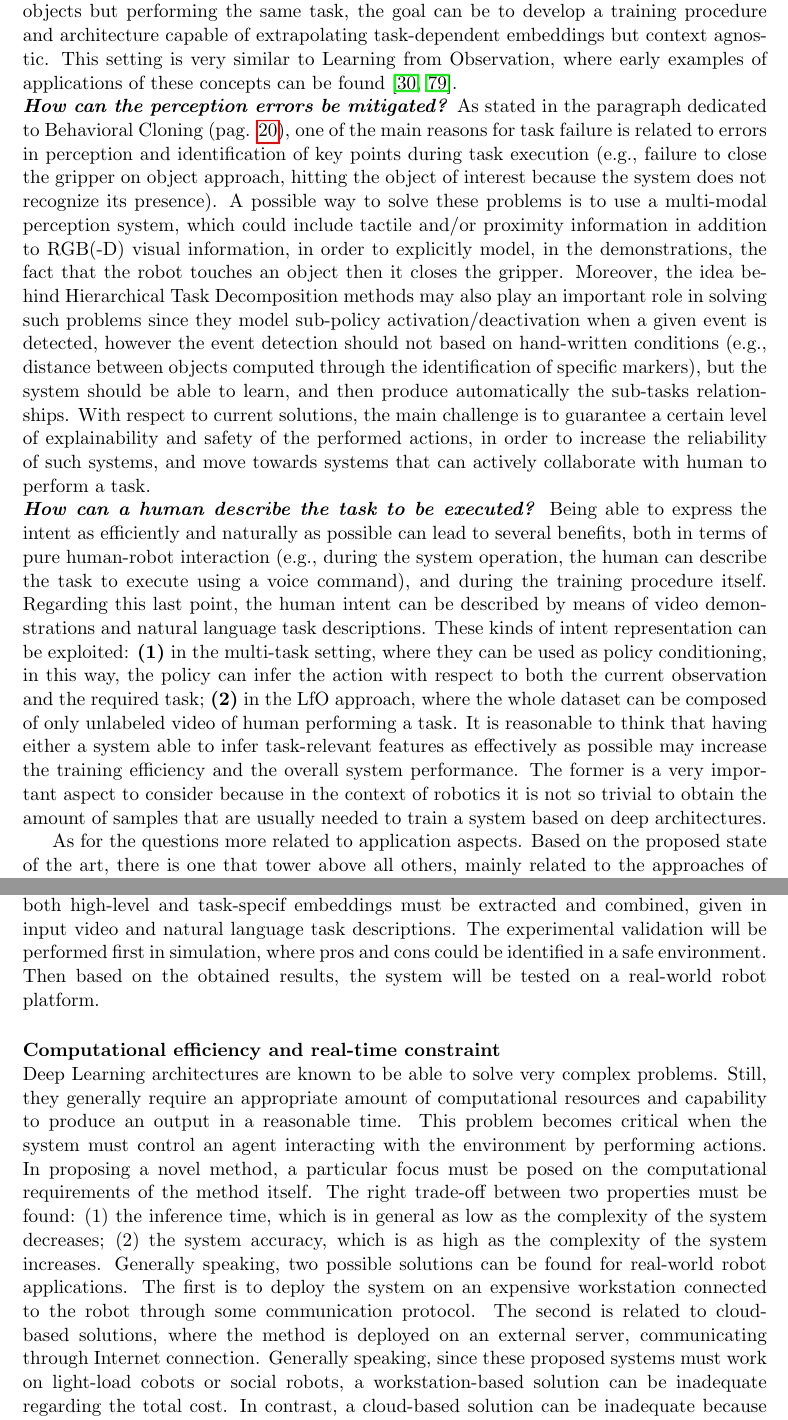
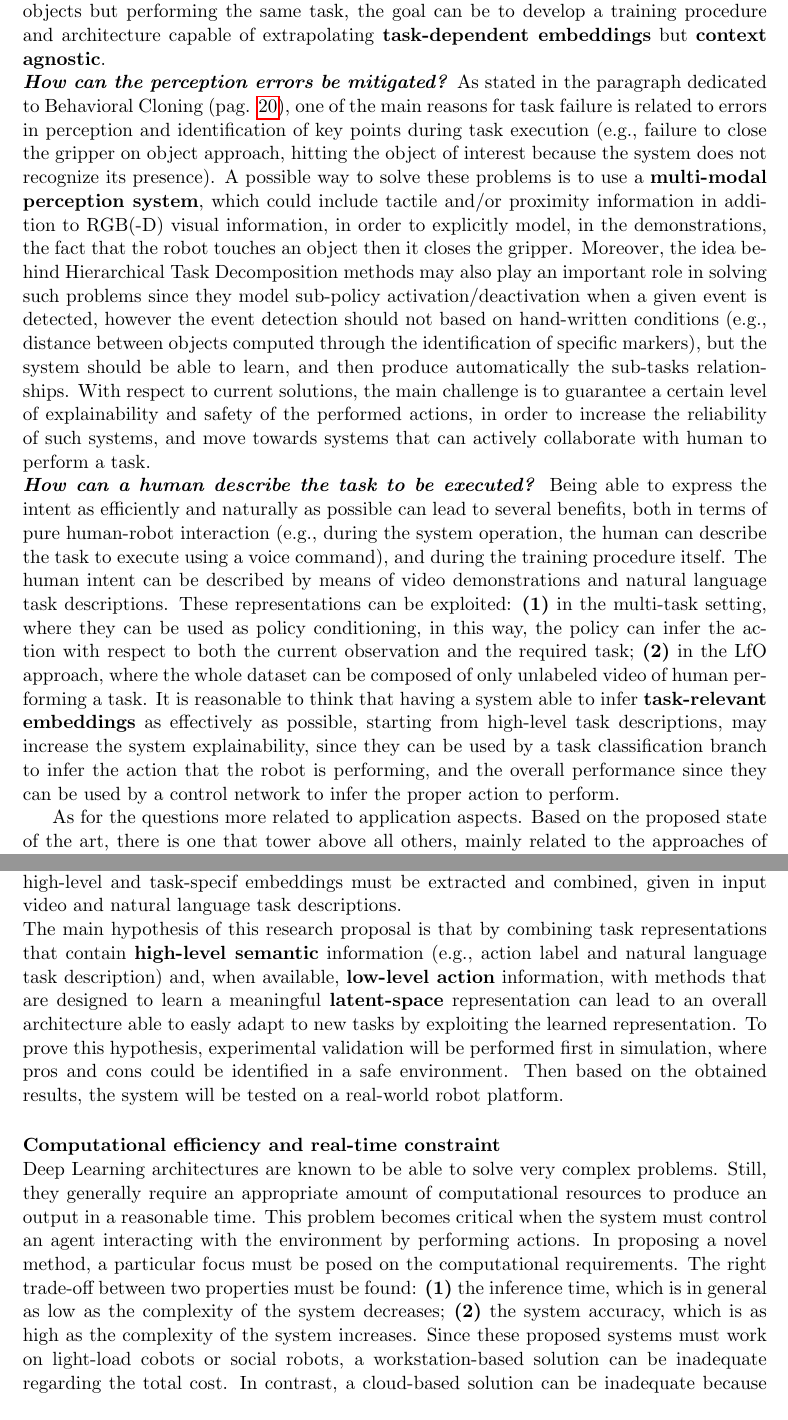
Before and after one commit to ciccio42/Final-Report-PhD-First-Year, a LaTeX thesis (main.tex, which reads Chapters/2_research_plan/2_1_research_topic.tex, Chapters/2_research_plan/2_2_proposed_research_activity.tex): two parts of pages 31 and 33 of 43, joined at a grey line, cut so that both start at the same text. Compiled offline with pdfLaTeX.

Commit message:
v3 final

```diff
--- a/Chapters/2_research_plan/2_1_research_topic.tex
+++ b/Chapters/2_research_plan/2_1_research_topic.tex
@@ -8,11 +8,11 @@ Regarding the methodological aspects, there are different questions that, despit
 \newline \textbf{\textit{How can a dataset be reused across different works?}} When AI-based methods are used, the dataset plays a key role. The ability to train and test methods on a common dataset is crucial for a fair comparison, for pointing out methods' criticality, and consequently, for findings hints for possible improvements. Generally speaking, dataset collection is a tedious and time-consuming process, and this is particularly true when collecting task demonstrations. Having the ability to reuse a dataset can save time, allowing a greater focus on the learning procedure and overall architecture, increasing potentially the rate of advancements. Unfortunately different aspects may severely limit the reuse of a dataset, for example, the used robotic platform or the different visual appearance. The former plays a critical role, especially when robot-specific information, such as the joints' position/velocity/torque, are used. %An interesting aspect may be to develop a system that can generalize to different robotic platforms.
-In order to avoid the naive approach based on collecting demonstrations by using different robots, a starting point could be the collection of a dataset that contains platform-independent information, such as the trajectory of the manipulated object or video of a human performing the desired task. This solution leads to the other important challenge, that is the difference in appearance between a public dataset and the actual testing conditions (e.g., different objects but of the same category, different backgrounds, viewpoints etc.). To solve these problems, one might think of using simulated environments, which allows to train and test different methods on the same environment. However, in the end, the system must be deployed in a real-world context, and the problem of Sim-to-Real Transfer must be handled. Instead of having a shared environment to use for training and testing the proposed methods, an alternative solution can be found by formalizing the problem differently. In fact, from datasets showing different demonstrators (both human and robot) in different environments and with different objects but performing the same task, the goal can be to develop a training procedure and architecture capable of extrapolating task-dependent embeddings but context agnostic. This setting is very similar to Learning from Observation, where early examples of applications of these concepts can be found \cite{sermanet2018time_contrastive,zakka2022xirl}.
-\newline \textbf{\textit{How can the perception errors be mitigated?}} As stated in the paragraph dedicated to Behavioral Cloning (pag. \pageref{sec:lfo}), one of the main reasons for task failure is related to errors in perception and identification of key points during task execution (e.g., failure to close the gripper on object approach, hitting the object of interest because the system does not recognize its presence). A possible way to solve these problems is to use a multi-modal perception system, which could include tactile and/or proximity information in addition to RGB(-D) visual information, in order to explicitly model, in the demonstrations, the fact that the robot touches an object then it closes the gripper. Moreover, the idea behind Hierarchical Task Decomposition methods may also play an important role in solving such problems since they model sub-policy activation/deactivation when a given event is detected, however the event detection should not based on hand-written conditions (e.g., distance between objects computed through the identification of specific markers), but the system should be able to learn, and then produce automatically the sub-tasks relationships. With respect to current solutions, the main challenge is to guarantee a certain level of explainability and safety of the performed actions, in order to increase the reliability of such systems, and move towards systems that can actively collaborate with human to perform a task.
-\newline \textbf{\textit{How can a human describe the task to be executed?}} Being able to express the intent as efficiently and naturally as possible can lead to several benefits, both in terms of pure human-robot interaction (e.g., during the system operation, the human can describe the task to execute using a voice command), and during the training procedure itself. Regarding this last point, the human intent can be described by means of video demonstrations and natural language task descriptions. These kinds of intent representation can be exploited: \begin{enumerate*}[label=\textbf{(\arabic*)}]
+In order to avoid the naive approach based on collecting demonstrations by using different robots, a starting point could be the collection of a dataset that contains platform-independent information, such as the trajectory of the manipulated object or video of a human performing the desired task. This solution leads to the other important challenge, that is the difference in appearance between a public dataset and the actual testing conditions (e.g., different objects but of the same category, different backgrounds, viewpoints etc.). To solve these problems, one might think of using simulated environments, which allows to train and test different methods on the same environment. However, in the end, the system must be deployed in a real-world context, and the problem of Sim-to-Real Transfer must be handled. Instead of having a shared environment to use for training and testing the proposed methods, an alternative solution can be found by formalizing the problem differently. In fact, from datasets showing different demonstrators (both human and robot) in different environments and with different objects but performing the same task, the goal can be to develop a training procedure and architecture capable of extrapolating \textbf{task-dependent embeddings} but \textbf{context agnostic}. %This setting is very similar to Learning from Observation, where early examples of applications of these concepts can be found \cite{sermanet2018time_contrastive,zakka2022xirl}.
+\newline \textbf{\textit{How can the perception errors be mitigated?}} As stated in the paragraph dedicated to Behavioral Cloning (pag. \pageref{sec:lfo}), one of the main reasons for task failure is related to errors in perception and identification of key points during task execution (e.g., failure to close the gripper on object approach, hitting the object of interest because the system does not recognize its presence). A possible way to solve these problems is to use a \textbf{multi-modal perception system}, which could include tactile and/or proximity information in addition to RGB(-D) visual information, in order to explicitly model, in the demonstrations, the fact that the robot touches an object then it closes the gripper. Moreover, the idea behind Hierarchical Task Decomposition methods may also play an important role in solving such problems since they model sub-policy activation/deactivation when a given event is detected, however the event detection should not based on hand-written conditions (e.g., distance between objects computed through the identification of specific markers), but the system should be able to learn, and then produce automatically the sub-tasks relationships. With respect to current solutions, the main challenge is to guarantee a certain level of explainability and safety of the performed actions, in order to increase the reliability of such systems, and move towards systems that can actively collaborate with human to perform a task.
+\newline \textbf{\textit{How can a human describe the task to be executed?}} Being able to express the intent as efficiently and naturally as possible can lead to several benefits, both in terms of pure human-robot interaction (e.g., during the system operation, the human can describe the task to execute using a voice command), and during the training procedure itself. The human intent can be described by means of video demonstrations and natural language task descriptions. These representations can be exploited: \begin{enumerate*}[label=\textbf{(\arabic*)}]
     \item in the multi-task setting, where they can be used as policy conditioning, in this way, the policy can infer the action with respect to both the current observation and the required task;
     \item in the LfO approach, where the whole dataset can be composed of only unlabeled video of human performing a task.
 \end{enumerate*}
-It is reasonable to think that having either a system able to infer task-relevant features as effectively as possible may increase the training efficiency and the overall system performance. The former is a very important aspect to consider because in the context of robotics it is not so trivial to obtain the amount of samples that are usually needed to train a system based on deep architectures.
+It is reasonable to think that having a system able to infer \textbf{task-relevant embeddings} as effectively as possible, starting from high-level task descriptions, may increase the system explainability, since they can be used by a task classification branch to infer the  action that the robot is performing, and the overall performance since they can be used by a control network to infer the proper action to perform.
 
 As for the questions more related to application aspects. Based on the proposed state of the art, there is one that tower above all others, mainly related to the approaches of IRL, GAIL, and LfO, that will be discussed below.
 \newline \textbf{\textit{Can these approaches be effectively used for solving complex manipulation tasks on real robot platforms?}} In particular, the theoretical properties behind training frameworks related to IRL and GAIL are well known. In addition, proposed experiments both in simulation and real environments on more or less complex tasks have shown promising results, especially for methods based on GAIL and LfO. However, on the basis of current knowledge, there is a lack of experimental analyses in real environments that can point out flaws of such approaches when applied in a real context and thus guide the development of new methods to solve them. For example, most LfO methods applied in robot manipulation are based on some image-to-image translation, where the video of a human demonstration is translated into the corresponding robot video by means of complex generative architecture, but, instead of using the video demonstration as it is, \textit{can a more efficient and effective task representation be obtained?} Such representation could be an object centric trajectory extrapolated from the human demonstration, or a set of keypoints tracked from the human arm movements. In this way, the problem becomes either to directly find the robot action that generates the desired object movement, or find the mapping between human and robot motions, in order to solve the task.
--- a/Chapters/2_research_plan/2_2_proposed_research_activity.tex
+++ b/Chapters/2_research_plan/2_2_proposed_research_activity.tex
@@ -13,5 +13,15 @@ As already discussed in Section \ref{sec:research_gaps} the dataset is one of th
     \end{enumerate*} Concerning these two points, the investigation will begin by collecting this information in a simulated environment, (e.g., robosuite \cite{zhu2020robosuite} or openai-gym \cite{brockman2016openai}). Since, it is easier and faster to automatically collect a massive dataset containing different scenarios and robotic platforms. Once extensive tests have been performed in simulation, and the pros and cons have been weighed, the next step will be designing and developing a real-world activity demonstration recording system for both human and robotic demonstration videos.
 \paragraph{Methods and learning procedure} \mbox{} \\
-The investigation of methods and learning procedures is strictly related to the dataset and task representation. As already discussed, the goal is to obtain a vision-based multi-task imitation learning system. As seen in the State-of-the-Art section, learning-based approaches are essential for solving this problem. Building upon the currently proposed methods, the investigation will be devoted to designing and developing a system based on modern architectures (e.g., Recurrent Neural Network, Transformers, (conditional) Variational-Autoencoder) that have been proved to be effective in learning contextual information, and latent-space representation from temporal sequences. The challenge here is to apply such methods in multi-task learning from demonstration. In this setting, both high-level and task-specif embeddings must be extracted and combined, given in input video and natural language task descriptions. The experimental validation will be performed first in simulation, where pros and cons could be identified in a safe environment. Then based on the obtained results, the system will be tested on a real-world robot platform.
+The investigation of methods and learning procedures is strictly related to the task representation.
+As already discussed, the goal is to obtain a vision-based multi-task imitation learning system. As seen in the State-of-the-Art section, learning-based approaches are essential for solving this problem. Building upon the currently proposed methods, the investigation will be devoted to designing and developing a system based on modern architectures (e.g., Recurrent Neural Network, Transformers, (conditional) Variational-Autoencoder) that have been proved to be effective in learning \textbf{contextual information}, and \textbf{latent-space representation} from temporal sequences. The challenge here is to apply such methods in multi-task learning from demonstration. In this setting, both high-level and task-specif embeddings must be extracted and combined, given in input video and natural language task descriptions.
+\newline The main hypothesis of this research proposal is that by combining task representations that contain \textbf{high-level semantic} information (e.g., action label and natural language task description) and, when available, \textbf{low-level action} information, with methods that are designed to learn a meaningful \textbf{latent-space} representation can lead to an overall architecture able to easly adapt to new tasks by exploiting the learned representation.
+To prove this hypothesis, experimental validation will be performed first in simulation, where pros and cons could be identified in a safe environment. Then based on the obtained results, the system will be tested on a real-world robot platform.
+
 \paragraph{Computational efficiency and real-time constraint} \mbox{} \\
-Deep Learning architectures are known to be able to solve very complex problems. Still, they generally require an appropriate amount of computational resources and capability to produce an output in a reasonable time. This problem becomes critical when the system must control an agent interacting with the environment by performing actions. In proposing a novel method, a particular focus must be posed on the computational requirements of the method itself. The right trade-off between two properties must be found: (1) the inference time, which is in general as low as the complexity of the system decreases; (2) the system accuracy, which is as high as the complexity of the system increases. Generally speaking, two possible solutions can be found for real-world robot applications. The first is to deploy the system on an expensive workstation connected to the robot through some communication protocol. The second is related to cloud-based solutions, where the method is deployed on an external server, communicating through Internet connection. Generally speaking, since these proposed systems must work on light-load cobots or social robots, a workstation-based solution can be inadequate regarding the total cost. In contrast, a cloud-based solution can be inadequate because the internet connection may be missing or introduce unacceptable delays. A third, less explored solution is based on running the system on a low-cost embedded platform (e.g., Nvidia Jetson Xavier) connected directly to the robot. Based on all these considerations, the final goal is to design and deploy a system that can solve the problem at hand with a reasonable success-rate while running on an embedded platform.
+Deep Learning architectures are known to be able to solve very complex problems. Still, they generally require an appropriate amount of computational resources to produce an output in a reasonable time. This problem becomes critical when the system must control an agent interacting with the environment by performing actions. In proposing a novel method, a particular focus must be posed on the computational requirements. The right trade-off between two properties must be found:
+\begin{enumerate*}[label=\textbf{(\arabic*)}]
+\item the inference time, which is in general as low as the complexity of the system decreases;
+\item the system accuracy, which is as high as the complexity of the system increases.
+\end{enumerate*}
+%Generally speaking, two possible solutions can be found for real-world robot applications. The first is to deploy the system on an expensive workstation connected to the robot through some communication protocol. The second is related to cloud-based solutions, where the method is deployed on an external server, communicating through Internet connection.
+Since these proposed systems must work on light-load cobots or social robots, a workstation-based solution can be inadequate regarding the total cost. In contrast, a cloud-based solution can be inadequate because the internet connection may be missing or introduce unacceptable delays. A third, less explored solution is based on running the system on a low-cost embedded platform (e.g., Nvidia Jetson Xavier) connected directly to the robot. Based on all these considerations, the final goal is to design and deploy a system that can solve the problem at hand with a reasonable success-rate while running on an embedded platform.
```
Also changed, not shown: Chapters/2_research_plan/2_research_plan.tex (+1 -1 lines), main.pdf, Chapters/2_research_plan/2_1_research_topic.tex (4 more changed lines), Chapters/2_research_plan/2_2_proposed_research_activity.tex (12 more changed lines), 4 other files.
